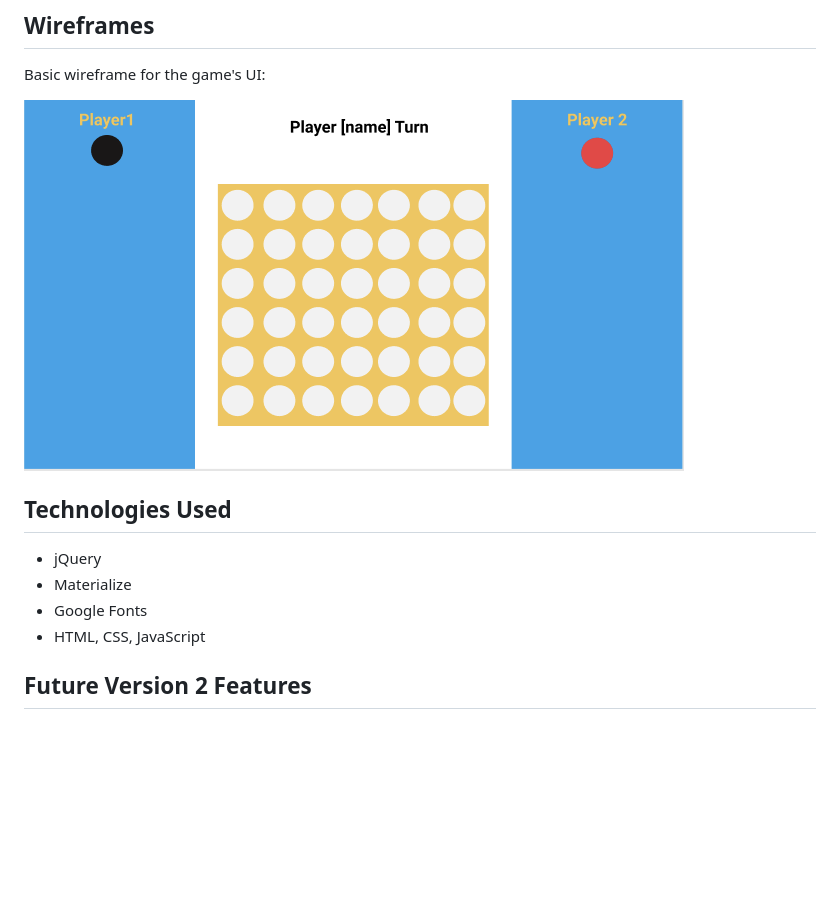
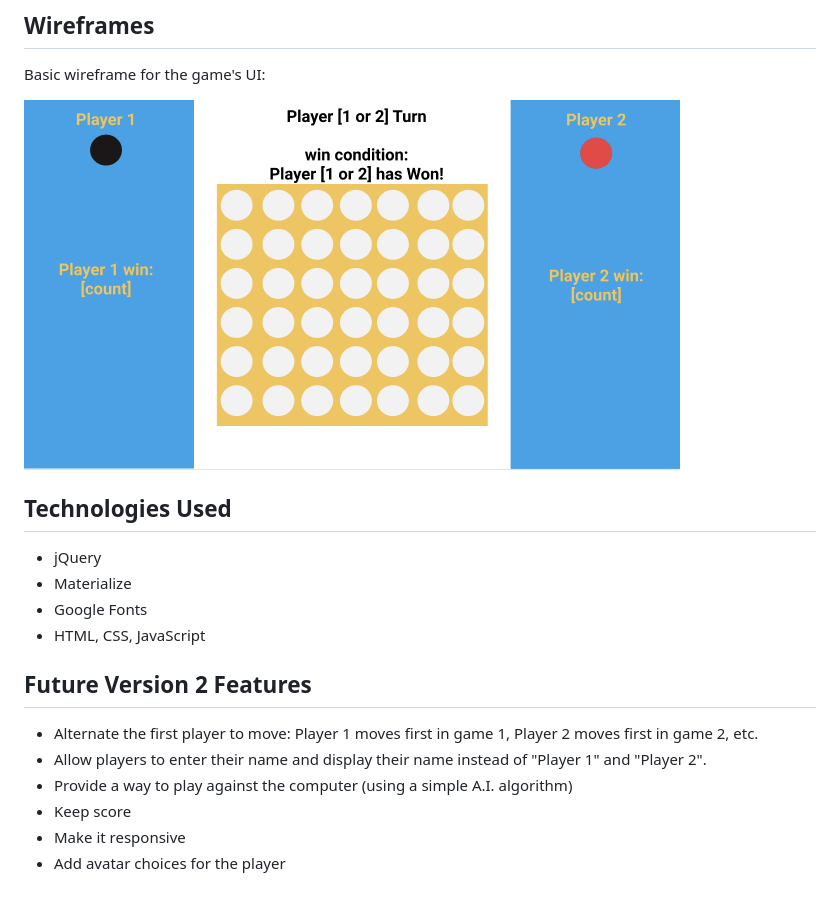
Before and after one commit to Philinvested/Connect_Four_Game, a Markdown page: README.md, the part around the change. Rendered like a GitHub page; pictures changed too: imgs/ConnectFourWireFrame.png; blank space fills up the shorter version.

Commit message:
updated wireframe to include scoreboard and win condition popup for player who won

```diff
--- a/README.md
+++ b/README.md
@@ -21,3 +21,9 @@ Basic wireframe for the game's UI:
 * HTML, CSS, JavaScript
 
 ## Future Version 2 Features
+* Alternate the first player to move: Player 1 moves first in game 1, Player 2 moves first in game 2, etc.
+* Allow players to enter their name and display their name instead of "Player 1" and "Player 2".
+* Provide a way to play against the computer (using a simple A.I. algorithm)
+* Keep score
+* Make it responsive
+* Add avatar choices for the player
```
Also changed, not shown: 1 other file.
